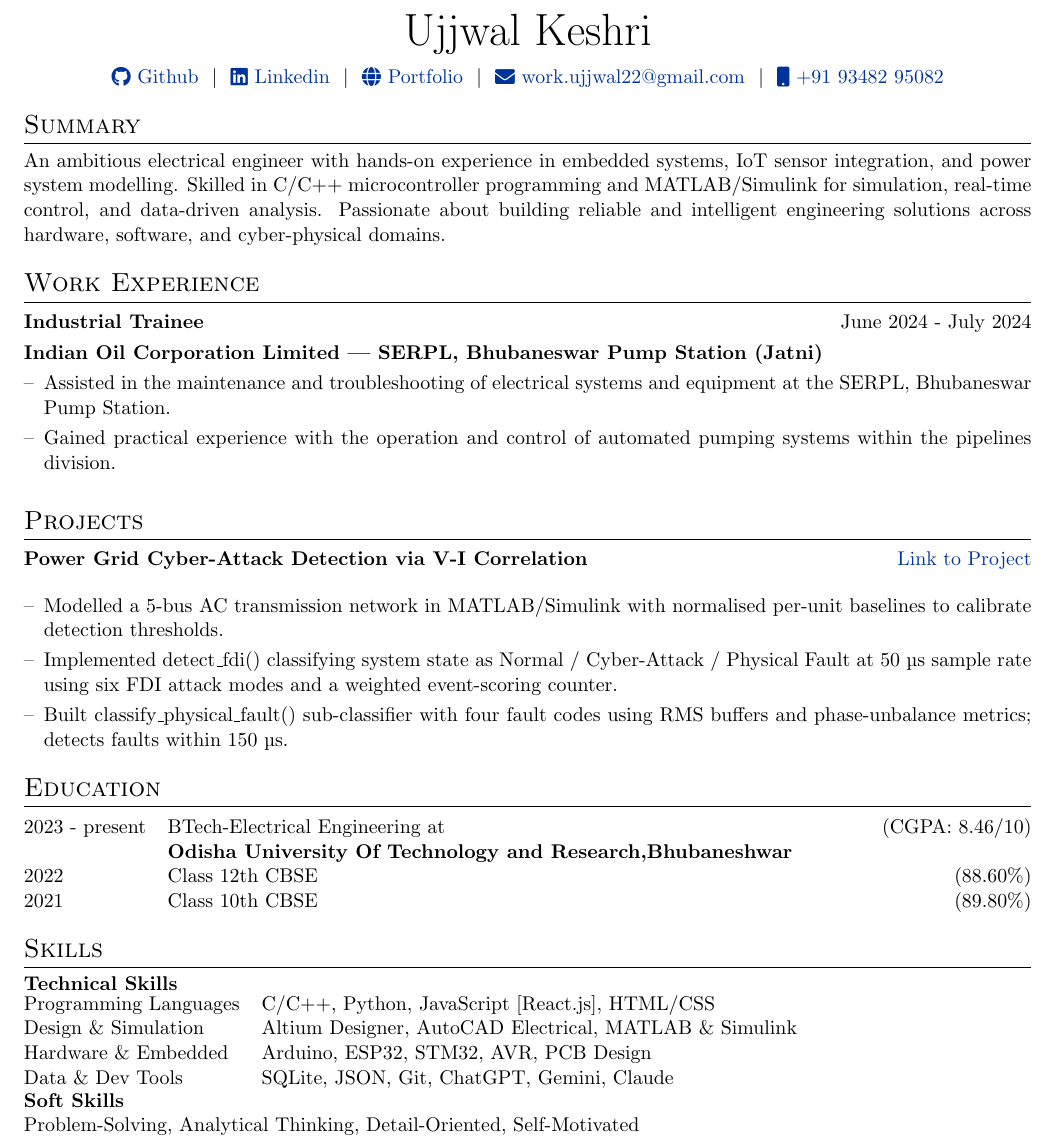
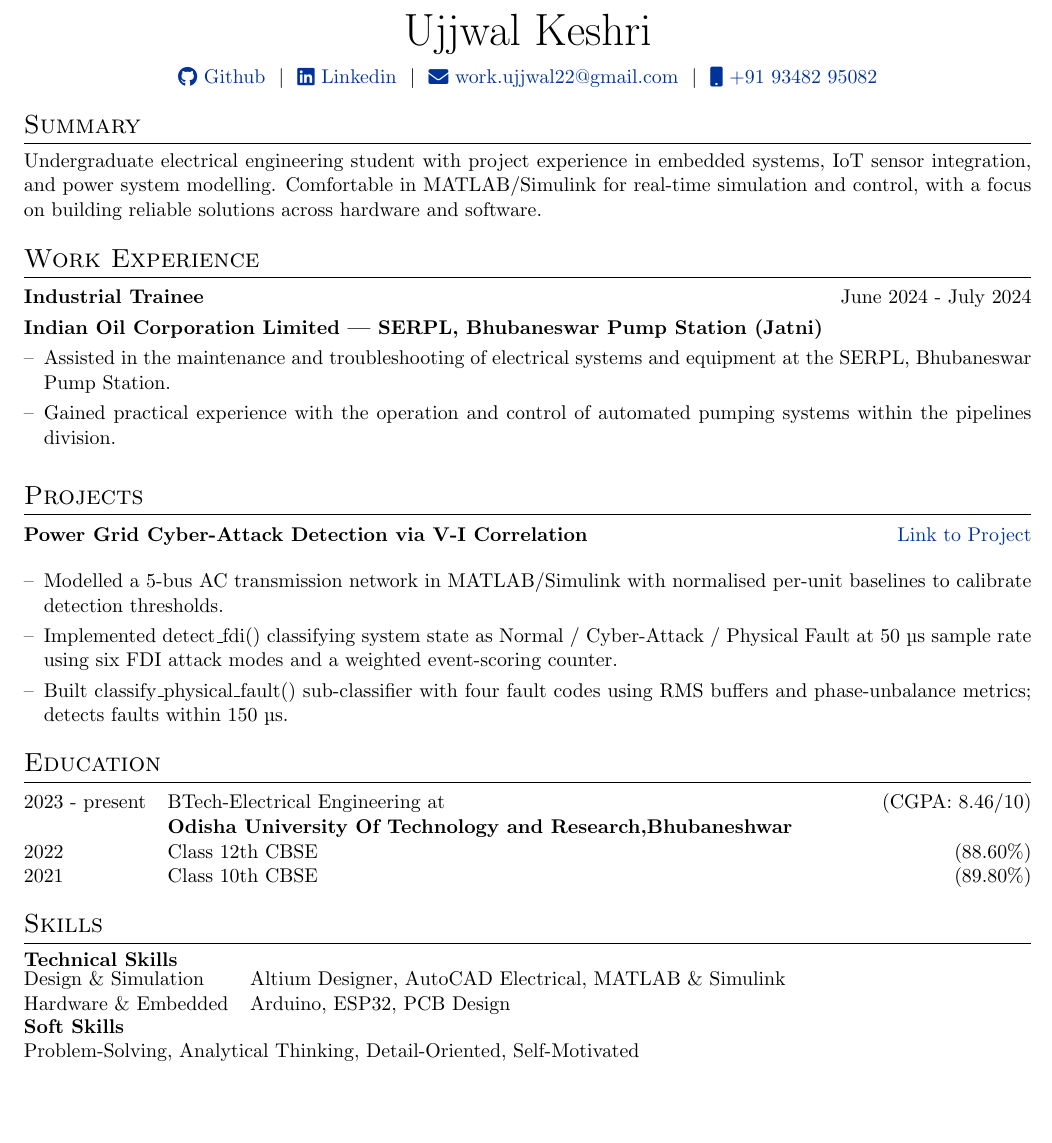
Before and after one commit to RustyUjjwal/My-CV, a LaTeX CV (cv.tex): part of the page, cut so that both start at the same text, the shorter picture padded with empty space. Compiled offline with pdfLaTeX.

Commit message:
Revise CV content and remove portfolio link
Updated personal details and summary in CV.

```diff
--- a/cv.tex
+++ b/cv.tex
@@ -146,7 +146,7 @@
 \Huge{Ujjwal Keshri} \\[7.5pt]
 \href{https://github.com/RustyUjjwal}{\raisebox{-0.05\height}\faGithub\ Github} \ $|$ \
 \href{https://www.linkedin.com/in/keshriujjwal}{\raisebox{-0.05\height}\faLinkedin\ Linkedin} \ $|$ \
-\href{https://ujjwal-keshri.netlify.app/}{\raisebox{-0.05\height}\faGlobe \ Portfolio} \ $|$ \
+%\href{https://ujjwal-keshri.netlify.app/}{\raisebox{-0.05\height}\faGlobe \ Portfolio} \ $|$ \
 \href{mailto:work.ujjwal22@gmail.com}{\raisebox{-0.05\height}\faEnvelope \ work.ujjwal22@gmail.com} \ $|$ \
 \href{tel:+919348295082}{\raisebox{-0.05\height}\faMobile \ +91 93482 95082} \\
 \end{tabularx}
@@ -157,7 +157,7 @@
 
 %Interests/ Keywords/ Summary
 \section{Summary}
-An ambitious electrical engineer with hands-on experience in embedded systems, IoT sensor integration, and power system modelling. Skilled in C/C++ microcontroller programming and MATLAB/Simulink for simulation, real-time control, and data-driven analysis. Passionate about building reliable and intelligent engineering solutions across hardware, software, and cyber-physical domains.
+Undergraduate electrical engineering student with project experience in embedded systems, IoT sensor integration, and power system modelling. Comfortable in MATLAB/Simulink for real-time simulation and control, with a focus on building reliable solutions across hardware and software.
 
 %Experience
 \section{Work Experience}
@@ -200,11 +200,11 @@ An ambitious electrical engineer with hands-on experience in embedded systems, I
 \section{Skills}
 \textbf{Technical Skills}\newline
 \begin{tabularx}{\linewidth}{@{}l X@{}}
-Programming Languages & \normalsize{C/C++, Python, JavaScript [React.js], HTML/CSS} \\
+%Programming Languages & \normalsize{C/C++, Python, JavaScript [React.js], HTML/CSS} \\
 Design \& Simulation & \normalsize{Altium Designer, AutoCAD Electrical, MATLAB \& Simulink} \\
-Hardware \& Embedded & \normalsize{Arduino, ESP32, STM32, AVR, PCB Design} \\
+Hardware \& Embedded & \normalsize{Arduino, ESP32, PCB Design} \\
 %Control \& IoT & \normalsize{PID Control Systems, PLC Programming, LabVIEW, MQTT, WebSockets, Web Serial API} \\
-Data \& Dev Tools & \normalsize{SQLite, JSON, Git, ChatGPT, Gemini, Claude}
+%Data \& Dev Tools & \normalsize{SQLite, JSON, Git, ChatGPT, Gemini, Claude}
 \end{tabularx}
 \textbf{Soft Skills}\newline
 \begin{tabularx}{\linewidth}{@{}l X@{}}
```
